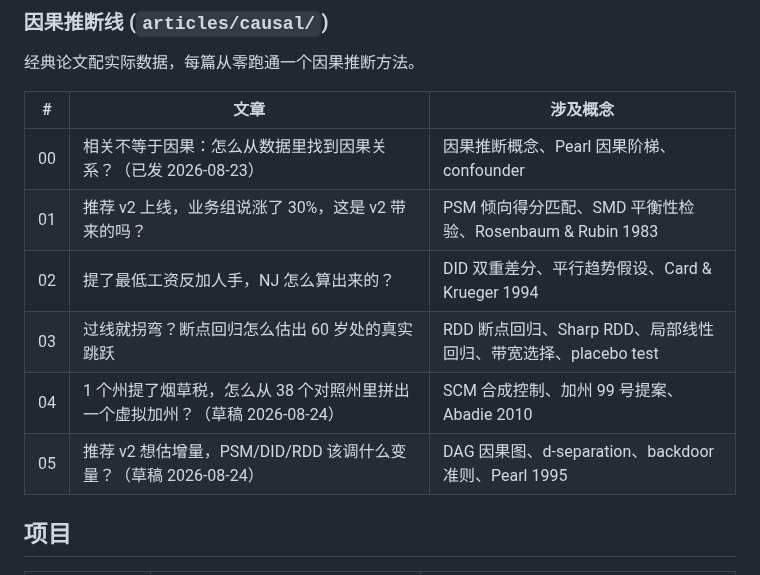
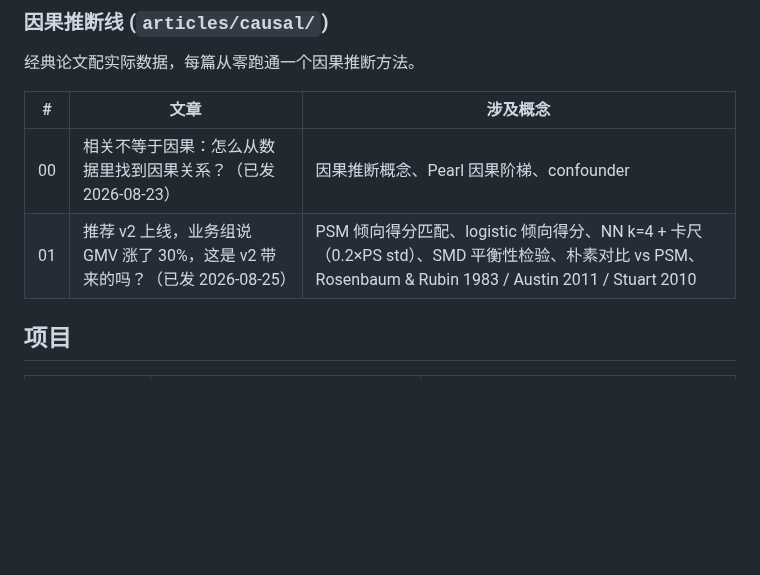
Before and after one commit to HuangWuwutelling/ml-learning, a Markdown page: README.md, the part around the change. Drawn GitHub-style; blank space fills up the shorter version.

Commit message:
docs(README): 因果推断线 01 PSM 已发 2026-08-25 进表（标题加 GMV、概念补完整）

```diff
--- a/README.md
+++ b/README.md
@@ -141,11 +141,7 @@ RAG、AI Agent、Prompt Engineering、Fine-tuning 等 LLM 工程实践。
 | # | 文章 | 涉及概念 |
 |---|------|---------|
 | 00 | 相关不等于因果：怎么从数据里找到因果关系？（已发 2026-08-23） | 因果推断概念、Pearl 因果阶梯、confounder |
-| 01 | 推荐 v2 上线，业务组说涨了 30%，这是 v2 带来的吗？ | PSM 倾向得分匹配、SMD 平衡性检验、Rosenbaum & Rubin 1983 |
-| 02 | 提了最低工资反加人手，NJ 怎么算出来的？ | DID 双重差分、平行趋势假设、Card & Krueger 1994 |
-| 03 | 过线就拐弯？断点回归怎么估出 60 岁处的真实跳跃 | RDD 断点回归、Sharp RDD、局部线性回归、带宽选择、placebo test |
-| 04 | 1 个州提了烟草税，怎么从 38 个对照州里拼出一个虚拟加州？（草稿 2026-08-24） | SCM 合成控制、加州 99 号提案、Abadie 2010 |
-| 05 | 推荐 v2 想估增量，PSM/DID/RDD 该调什么变量？（草稿 2026-08-24） | DAG 因果图、d-separation、backdoor 准则、Pearl 1995 |
+| 01 | 推荐 v2 上线，业务组说 GMV 涨了 30%，这是 v2 带来的吗？（已发 2026-08-25） | PSM 倾向得分匹配、logistic 倾向得分、NN k=4 + 卡尺（0.2×PS std）、SMD 平衡性检验、朴素对比 vs PSM、Rosenbaum & Rubin 1983 / Austin 2011 / Stuart 2010 |
 
 ## 项目
 
```
